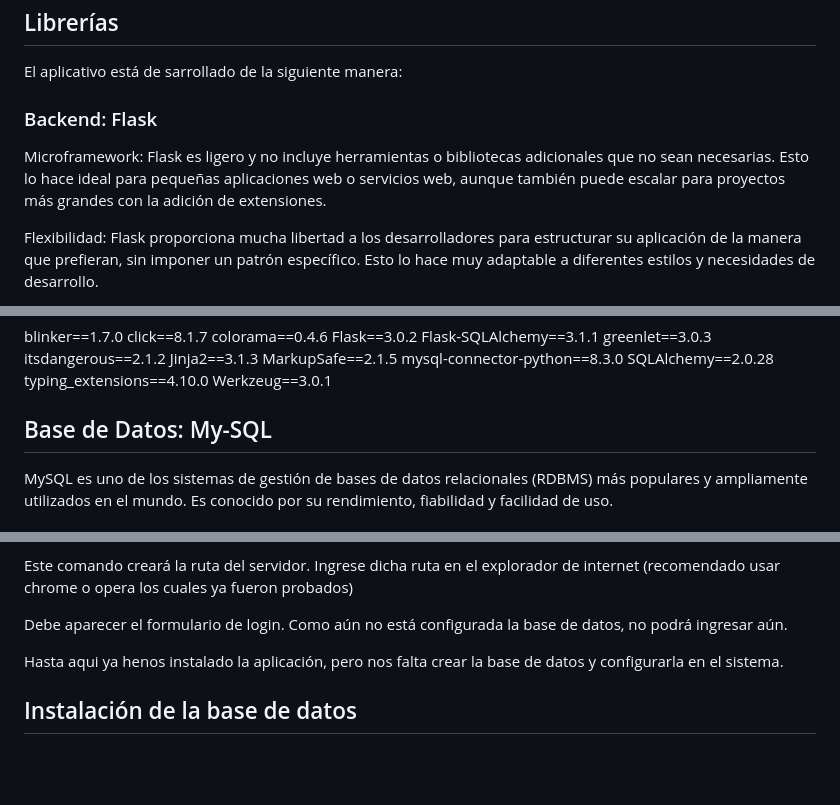
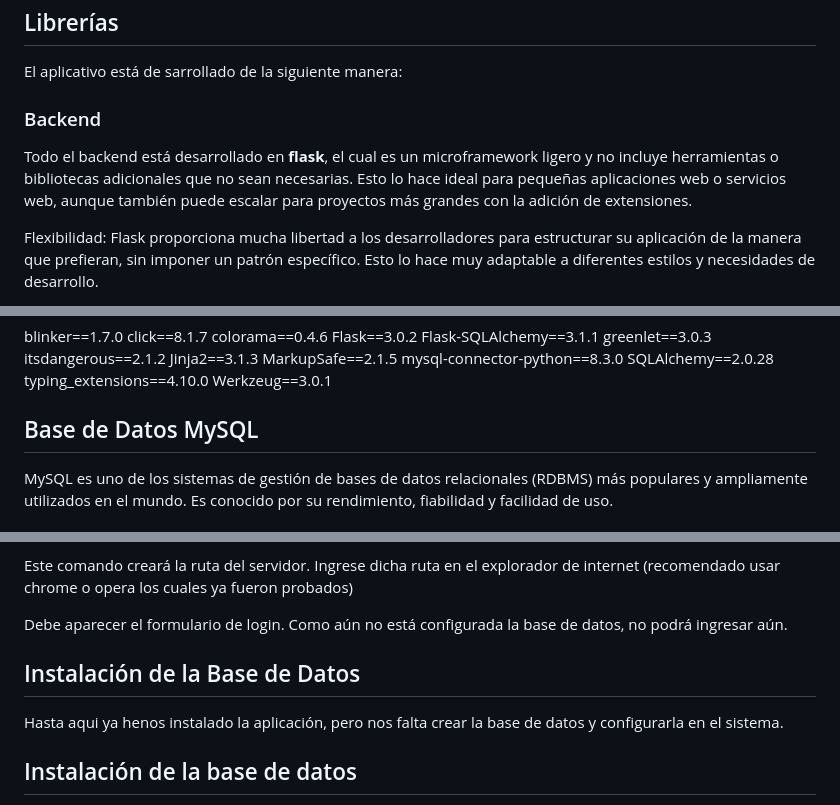
Before and after one commit to gcamachoj/taller_dev, a Markdown page: README.md, 3 parts joined by grey strips. GitHub-like rendering; blank space fills up the shorter version.

```diff
--- a/README.md
+++ b/README.md
@@ -23,8 +26,8 @@ Esta aplicacions consta de un backend elaborado Flask, el cual es un framework w
 ## Librerías
 El aplicativo está de sarrollado de la siguiente manera:
 
-### Backend: Flask
-Microframework: Flask es ligero y no incluye herramientas o bibliotecas adicionales que no sean necesarias. Esto lo hace ideal para pequeñas aplicaciones web o servicios web, aunque también puede escalar para proyectos más grandes con la adición de extensiones.
+### Backend
+Todo el backend está desarrollado en **flask**, el cual es un microframework ligero y no incluye herramientas o bibliotecas adicionales que no sean necesarias. Esto lo hace ideal para pequeñas aplicaciones web o servicios web, aunque también puede escalar para proyectos más grandes con la adición de extensiones.
 
 Flexibilidad: Flask proporciona mucha libertad a los desarrolladores para estructurar su aplicación de la manera que prefieran, sin imponer un patrón específico. Esto lo hace muy adaptable a diferentes estilos y necesidades de desarrollo.
 
@@ -54,7 +57,7 @@ SQLAlchemy==2.0.28
 typing_extensions==4.10.0
 Werkzeug==3.0.1
 
-## Base de Datos: My-SQL
+## Base de Datos MySQL
 MySQL es uno de los sistemas de gestión de bases de datos relacionales (RDBMS) más populares y ampliamente utilizados en el mundo. Es conocido por su rendimiento, fiabilidad y facilidad de uso.
 
 ## Esquema de Base de Datos Relacional
@@ -123,6 +132,10 @@ Este comando creará la ruta del servidor. Ingrese dicha ruta en el explorador d
 
 Debe aparecer el formulario de login. Como aún no está configurada la base de datos, no podrá ingresar aún.
 
+
+
+## Instalación de la Base de Datos
+
 Hasta aqui ya henos instalado la aplicación, pero nos falta crear la base de datos y configurarla en el sistema.
 
 ## Instalación de la base de datos ##
```
Also changed, not shown: other parts of README.md (+28 -23 lines).
